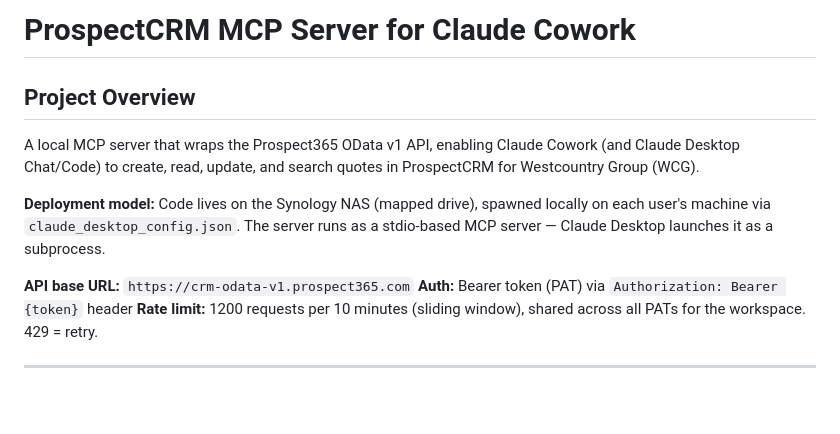
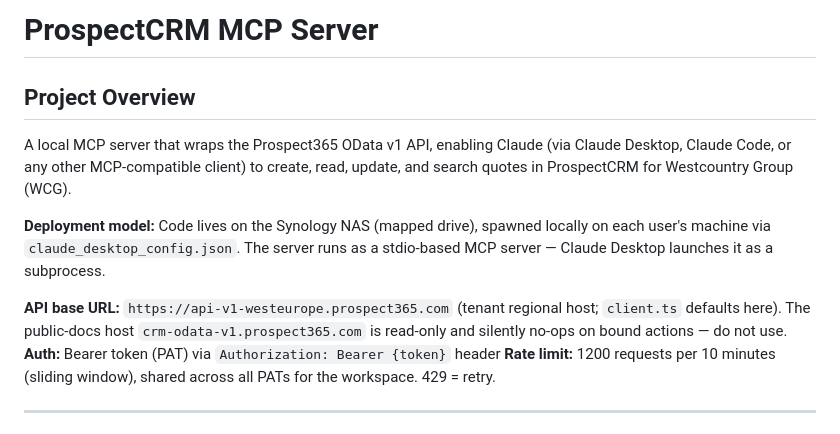
Before and after one commit to dale-ctrl/prospect-mcp, a Markdown page: CLAUDE.md, the part around the change. GitHub-like rendering; blank space fills up the shorter version.

Commit message:
chore(docs): drop stale "Claude Cowork" framing + fix CLAUDE.md host
The "for Claude Cowork" wording in CLAUDE.md and README.md came from the
original project spec, back when Cowork was imagined as the primary
surface. In practice the connector is used from whatever MCP-compatible
Claude client each person has open (Desktop, Code, web), and the server
description already tells Claude to always use the connector so a
dedicated Cowork Project isn't needed.

  - CLAUDE.md title: "... for Claude Cowork" → "..."
  - CLAUDE.md intro: reframed to list the actual supported surfaces
    generically rather than singling out Cowork.
  - CLAUDE.md API base URL: was documenting the stale
    crm-odata-v1.prospect365.com host that client.ts defaulted to
    pre-messaging work. Updated to the regional write host with a
    one-line note on why the old one is wrong, so future sessions
    don't resurrect the drift.
  - README.md subtitle and usage examples intro: same reframe from
    "Claude Desktop / Cowork" to "Claude (any MCP-compatible client)".

No functional change; pure docs.

Co-Authored-By: Claude Opus 4.7 (1M context) <noreply@anthropic.com>

```diff
--- a/CLAUDE.md
+++ b/CLAUDE.md
@@ -1,12 +1,12 @@
-# ProspectCRM MCP Server for Claude Cowork
+# ProspectCRM MCP Server
 
 ## Project Overview
 
-A local MCP server that wraps the Prospect365 OData v1 API, enabling Claude Cowork (and Claude Desktop Chat/Code) to create, read, update, and search quotes in ProspectCRM for Westcountry Group (WCG).
+A local MCP server that wraps the Prospect365 OData v1 API, enabling Claude (via Claude Desktop, Claude Code, or any other MCP-compatible client) to create, read, update, and search quotes in ProspectCRM for Westcountry Group (WCG).
 
 **Deployment model:** Code lives on the Synology NAS (mapped drive), spawned locally on each user's machine via `claude_desktop_config.json`. The server runs as a stdio-based MCP server — Claude Desktop launches it as a subprocess.
 
-**API base URL:** `https://crm-odata-v1.prospect365.com`
+**API base URL:** `https://api-v1-westeurope.prospect365.com` (tenant regional host; `client.ts` defaults here). The public-docs host `crm-odata-v1.prospect365.com` is read-only and silently no-ops on bound actions — do not use.
 **Auth:** Bearer token (PAT) via `Authorization: Bearer {token}` header
 **Rate limit:** 1200 requests per 10 minutes (sliding window), shared across all PATs for the workspace. 429 = retry.
 
```
Also changed, not shown: README.md (+2 -2 lines).
